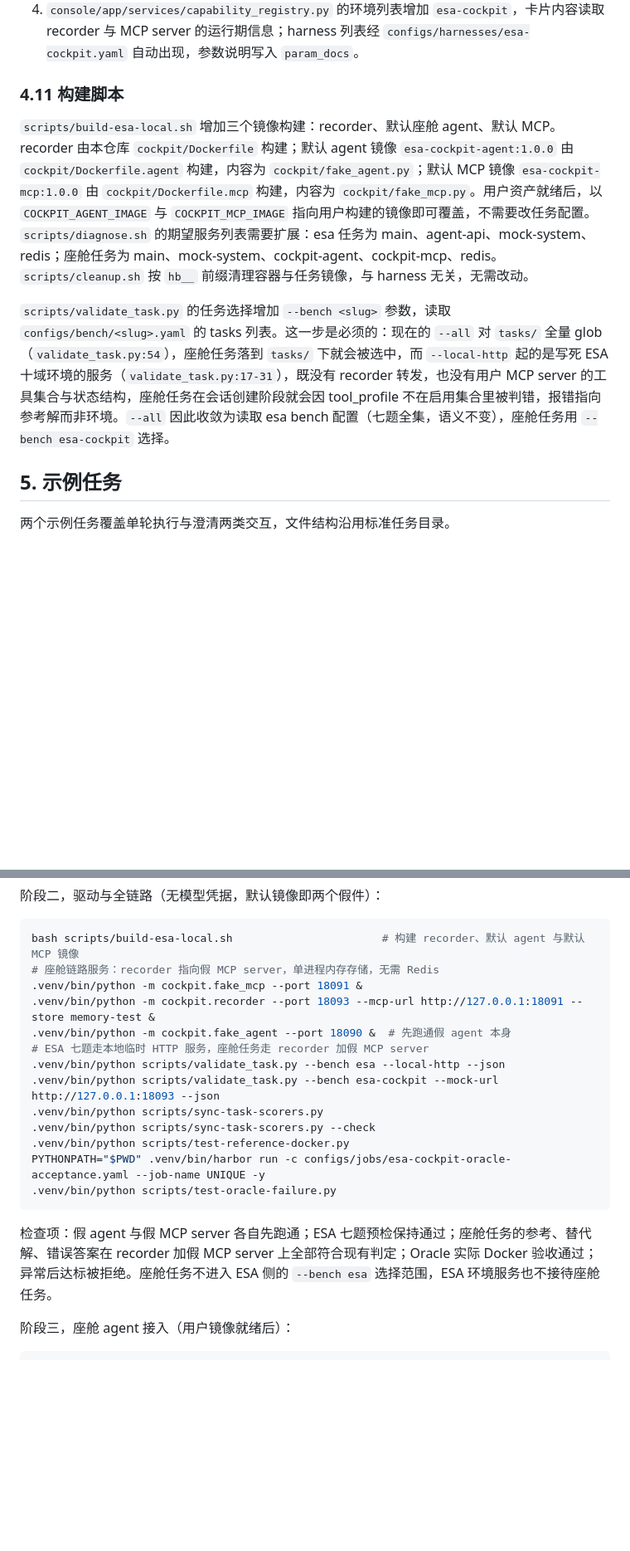
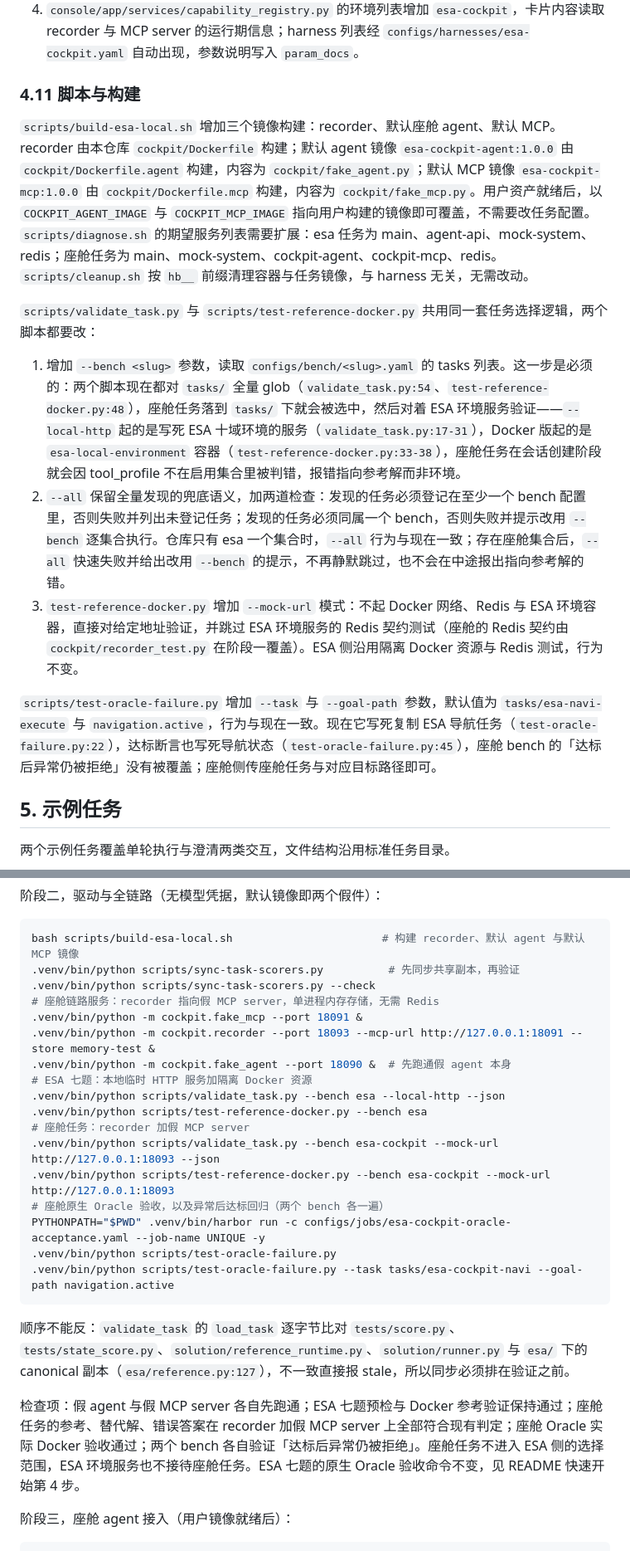
Before and after one commit to QIU-77777/ESA-bench, a Markdown page: docs/esa-cockpit-agent-eval-plan.md, 2 parts joined by grey strips. Shown at 83% size. Drawn GitHub-style; blank space fills up the shorter version.

Commit message:
Scope acceptance scripts and fix stage two order
A third PR review found three more script level gaps of the same kind
and one tradeoff to decide.

test-reference-docker.py globs every task under tasks/ and validates
each against an esa-local-environment container, so cockpit tasks fail
there too. Both it and validate_task.py now share one task selection:
a --bench option reading the bench config, and --all keeps full
discovery behind two guards, registration and single bench, so an
unregistered task is still reported and a cross bench run fails fast
instead of failing halfway with a misleading error. test-reference-docker.py
also gains a --mock-url mode that validates against a running recorder
and skips the ESA Redis contract tests, which the recorder test suite
covers for the cockpit side.

test-oracle-failure.py hardcodes the ESA navigation task and its goal
assertion; it now takes --task and --goal-path so the goal reached then
failed regression covers both benches.

Stage two had the sync step after the validate step, which fails on the
first run after any shared scorer change because load_task byte compares
the canonical copies. The order is corrected, and the ESA native Oracle
acceptance stays where the README already documents it.

Co-authored-by: QIU-77777 <246323322+QIU-77777@users.noreply.github.com>

````diff
--- a/docs/esa-cockpit-agent-eval-plan.md
+++ b/docs/esa-cockpit-agent-eval-plan.md
@@ -343,11 +343,17 @@ retries = 12
 3. `console/app/services/chat_service.py` 增加座舱服务组合分支：`STACK_FILE` 切换到 `docker-compose.cockpit.yaml`，就绪检查改查 recorder 与 agent 的健康地址，逐轮驱动逻辑与 CLI 同一实现。
 4. `console/app/services/capability_registry.py` 的环境列表增加 `esa-cockpit`，卡片内容读取 recorder 与 MCP server 的运行期信息；harness 列表经 `configs/harnesses/esa-cockpit.yaml` 自动出现，参数说明写入 `param_docs`。
 
-### 4.11 构建脚本
+### 4.11 脚本与构建
 
 `scripts/build-esa-local.sh` 增加三个镜像构建：recorder、默认座舱 agent、默认 MCP。recorder 由本仓库 `cockpit/Dockerfile` 构建；默认 agent 镜像 `esa-cockpit-agent:1.0.0` 由 `cockpit/Dockerfile.agent` 构建，内容为 `cockpit/fake_agent.py`；默认 MCP 镜像 `esa-cockpit-mcp:1.0.0` 由 `cockpit/Dockerfile.mcp` 构建，内容为 `cockpit/fake_mcp.py`。用户资产就绪后，以 `COCKPIT_AGENT_IMAGE` 与 `COCKPIT_MCP_IMAGE` 指向用户构建的镜像即可覆盖，不需要改任务配置。`scripts/diagnose.sh` 的期望服务列表需要扩展：esa 任务为 main、agent-api、mock-system、redis；座舱任务为 main、mock-system、cockpit-agent、cockpit-mcp、redis。`scripts/cleanup.sh` 按 `hb__` 前缀清理容器与任务镜像，与 harness 无关，无需改动。
 
-`scripts/validate_task.py` 的任务选择增加 `--bench <slug>` 参数，读取 `configs/bench/<slug>.yaml` 的 tasks 列表。这一步是必须的：现在的 `--all` 对 `tasks/` 全量 glob（`validate_task.py:54`），座舱任务落到 `tasks/` 下就会被选中，而 `--local-http` 起的是写死 ESA 十域环境的服务（`validate_task.py:17-31`），既没有 recorder 转发，也没有用户 MCP server 的工具集合与状态结构，座舱任务在会话创建阶段就会因 tool_profile 不在启用集合里被判错，报错指向参考解而非环境。`--all` 因此收敛为读取 esa bench 配置（七题全集，语义不变），座舱任务用 `--bench esa-cockpit` 选择。
+`scripts/validate_task.py` 与 `scripts/test-reference-docker.py` 共用同一套任务选择逻辑，两个脚本都要改：
+
+1. 增加 `--bench <slug>` 参数，读取 `configs/bench/<slug>.yaml` 的 tasks 列表。这一步是必须的：两个脚本现在都对 `tasks/` 全量 glob（`validate_task.py:54`、`test-reference-docker.py:48`），座舱任务落到 `tasks/` 下就会被选中，然后对着 ESA 环境服务验证——`--local-http` 起的是写死 ESA 十域环境的服务（`validate_task.py:17-31`），Docker 版起的是 `esa-local-environment` 容器（`test-reference-docker.py:33-38`），座舱任务在会话创建阶段就会因 tool_profile 不在启用集合里被判错，报错指向参考解而非环境。
+2. `--all` 保留全量发现的兜底语义，加两道检查：发现的任务必须登记在至少一个 bench 配置里，否则失败并列出未登记任务；发现的任务必须同属一个 bench，否则失败并提示改用 `--bench` 逐集合执行。仓库只有 esa 一个集合时，`--all` 行为与现在一致；存在座舱集合后，`--all` 快速失败并给出改用 `--bench` 的提示，不再静默跳过，也不会在中途报出指向参考解的错。
+3. `test-reference-docker.py` 增加 `--mock-url` 模式：不起 Docker 网络、Redis 与 ESA 环境容器，直接对给定地址验证，并跳过 ESA 环境服务的 Redis 契约测试（座舱的 Redis 契约由 `cockpit/recorder_test.py` 在阶段一覆盖）。ESA 侧沿用隔离 Docker 资源与 Redis 测试，行为不变。
+
+`scripts/test-oracle-failure.py` 增加 `--task` 与 `--goal-path` 参数，默认值为 `tasks/esa-navi-execute` 与 `navigation.active`，行为与现在一致。现在它写死复制 ESA 导航任务（`test-oracle-failure.py:22`），达标断言也写死导航状态（`test-oracle-failure.py:45`），座舱 bench 的「达标后异常仍被拒绝」没有被覆盖；座舱侧传座舱任务与对应目标路径即可。
 
 ## 5. 示例任务
 
@@ -376,21 +382,27 @@ ESA_TEST_REDIS_URL=redis://127.0.0.1:6379/0 .venv/bin/python -m unittest cockpit
 
 ```bash
 bash scripts/build-esa-local.sh                       # 构建 recorder、默认 agent 与默认 MCP 镜像
+.venv/bin/python scripts/sync-task-scorers.py          # 先同步共享副本，再验证
+.venv/bin/python scripts/sync-task-scorers.py --check
 # 座舱链路服务：recorder 指向假 MCP server，单进程内存存储，无需 Redis
 .venv/bin/python -m cockpit.fake_mcp --port 18091 &
 .venv/bin/python -m cockpit.recorder --port 18093 --mcp-url http://127.0.0.1:18091 --store memory-test &
 .venv/bin/python -m cockpit.fake_agent --port 18090 &  # 先跑通假 agent 本身
-# ESA 七题走本地临时 HTTP 服务，座舱任务走 recorder 加假 MCP server
+# ESA 七题：本地临时 HTTP 服务加隔离 Docker 资源
 .venv/bin/python scripts/validate_task.py --bench esa --local-http --json
+.venv/bin/python scripts/test-reference-docker.py --bench esa
+# 座舱任务：recorder 加假 MCP server
 .venv/bin/python scripts/validate_task.py --bench esa-cockpit --mock-url http://127.0.0.1:18093 --json
-.venv/bin/python scripts/sync-task-scorers.py
-.venv/bin/python scripts/sync-task-scorers.py --check
-.venv/bin/python scripts/test-reference-docker.py
+.venv/bin/python scripts/test-reference-docker.py --bench esa-cockpit --mock-url http://127.0.0.1:18093
+# 座舱原生 Oracle 验收，以及异常后达标回归（两个 bench 各一遍）
 PYTHONPATH="$PWD" .venv/bin/harbor run -c configs/jobs/esa-cockpit-oracle-acceptance.yaml --job-name UNIQUE -y
 .venv/bin/python scripts/test-oracle-failure.py
+.venv/bin/python scripts/test-oracle-failure.py --task tasks/esa-cockpit-navi --goal-path navigation.active
 ```
 
-检查项：假 agent 与假 MCP server 各自先跑通；ESA 七题预检保持通过；座舱任务的参考、替代解、错误答案在 recorder 加假 MCP server 上全部符合现有判定；Oracle 实际 Docker 验收通过；异常后达标被拒绝。座舱任务不进入 ESA 侧的 `--bench esa` 选择范围，ESA 环境服务也不接待座舱任务。
+顺序不能反：`validate_task` 的 `load_task` 逐字节比对 `tests/score.py`、`tests/state_score.py`、`solution/reference_runtime.py`、`solution/runner.py` 与 `esa/` 下的 canonical 副本（`esa/reference.py:127`），不一致直接报 stale，所以同步必须排在验证之前。
+
+检查项：假 agent 与假 MCP server 各自先跑通；ESA 七题预检与 Docker 参考验证保持通过；座舱任务的参考、替代解、错误答案在 recorder 加假 MCP server 上全部符合现有判定；座舱 Oracle 实际 Docker 验收通过；两个 bench 各自验证「达标后异常仍被拒绝」。座舱任务不进入 ESA 侧的选择范围，ESA 环境服务也不接待座舱任务。ESA 七题的原生 Oracle 验收命令不变，见 README 快速开始第 4 步。
 
 阶段三，座舱 agent 接入（用户镜像就绪后）：
 
````
Also changed, not shown: other parts of docs/esa-cockpit-agent-eval-plan.md (+2 -0 lines).
